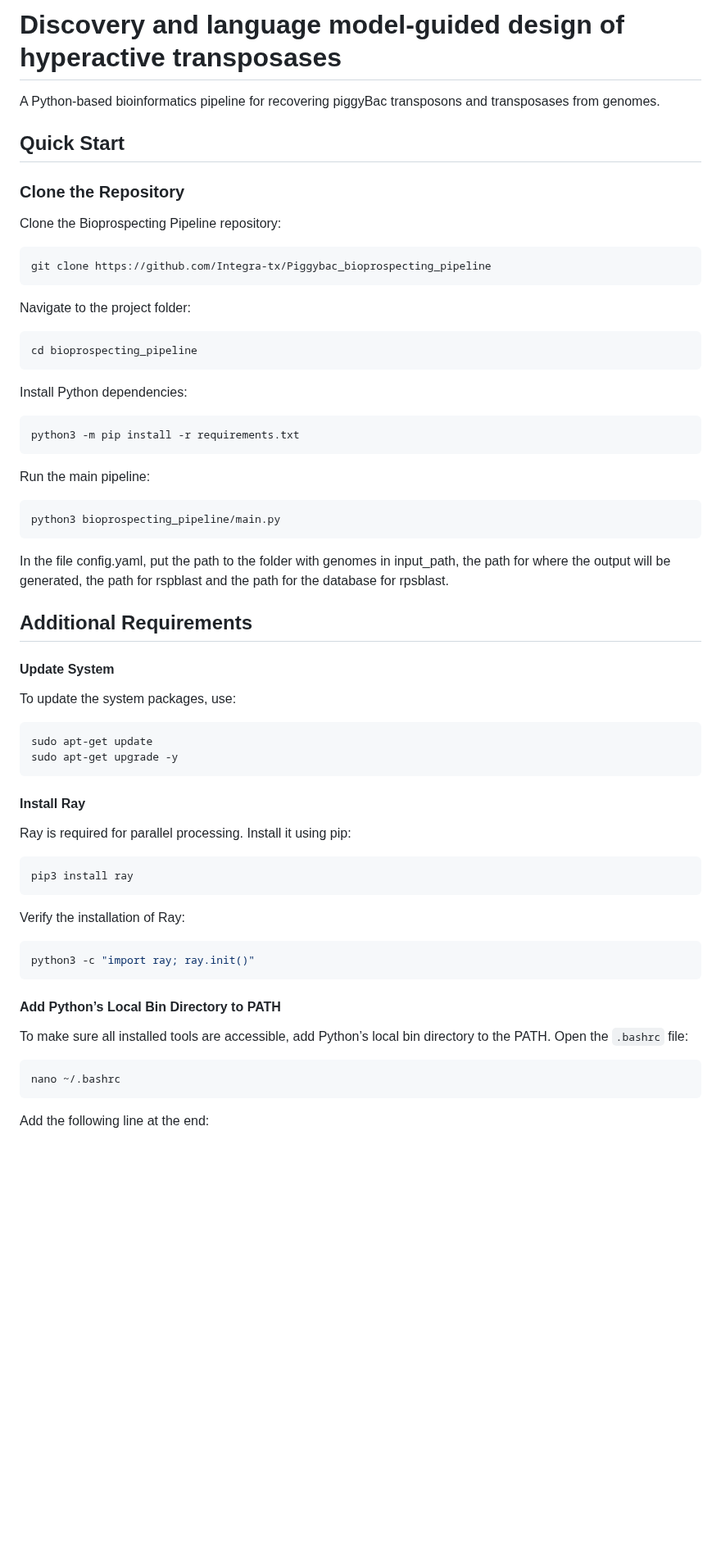
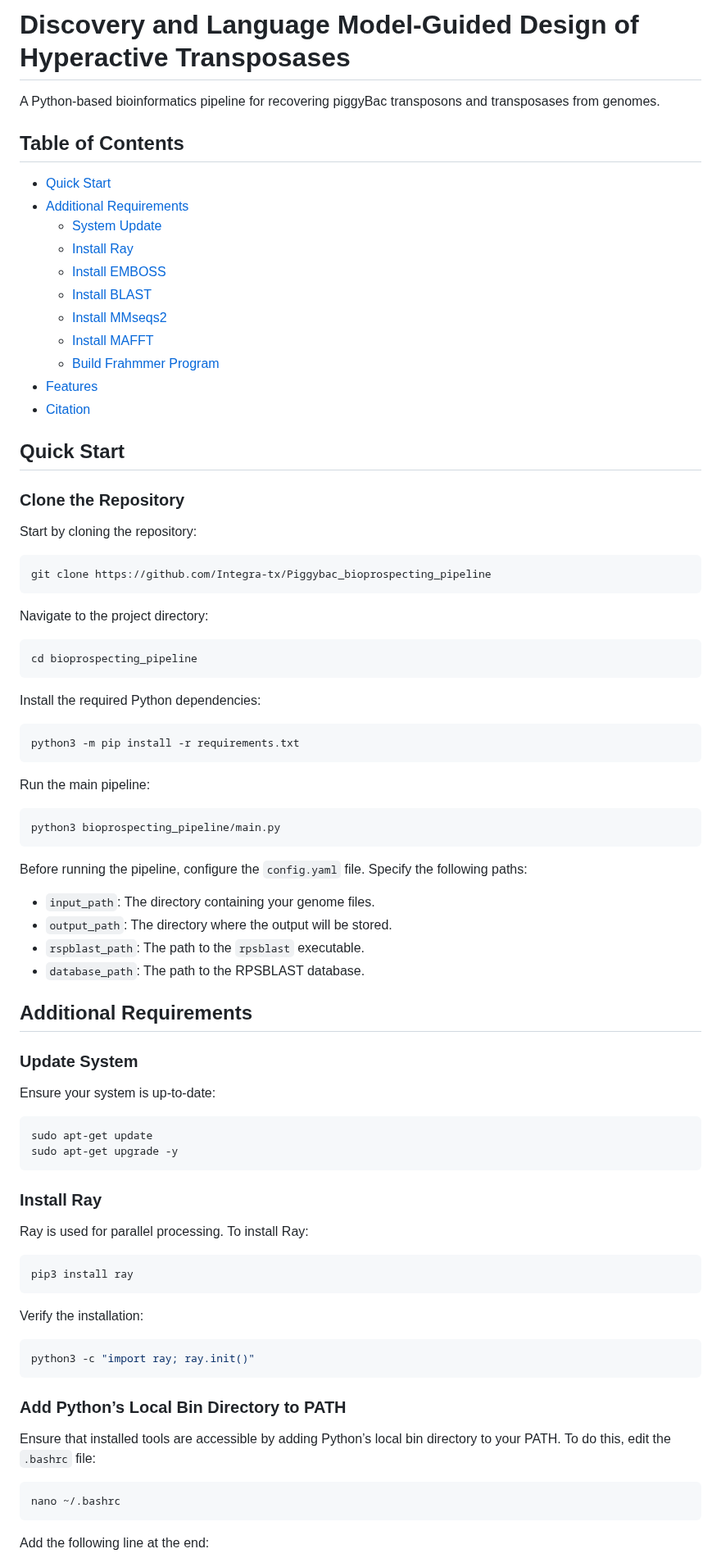
Before and after one commit to Integra-tx/Piggybac_bioprospecting_pipeline, a Markdown page: README.md, the part around one of its changes. Shown at 82% size. Rendered like a GitHub page; blank space fills up the shorter version.

````diff
--- a/README.md
+++ b/README.md
@@ -1,24 +1,39 @@
-# Discovery and language model-guided design of hyperactive transposases
+
+# Discovery and Language Model-Guided Design of Hyperactive Transposases
 
 A Python-based bioinformatics pipeline for recovering piggyBac transposons and transposases from genomes.
 
+## Table of Contents
+
+- [Quick Start](#quick-start)
+- [Additional Requirements](#additional-requirements)
+  - [System Update](#update-system)
+  - [Install Ray](#install-ray)
+  - [Install EMBOSS](#install-emboss)
+  - [Install BLAST](#install-blast)
+  - [Install MMseqs2](#install-mmseqs2)
+  - [Install MAFFT](#install-mafft)
+  - [Build Frahmmer Program](#build-the-frahmmer-program)
+- [Features](#features)
+- [Citation](#citation)
 
 ## Quick Start
 
 ### Clone the Repository
-Clone the Bioprospecting Pipeline repository:
+
+Start by cloning the repository:
 
 ```bash
 git clone https://github.com/Integra-tx/Piggybac_bioprospecting_pipeline
 ```
 
-Navigate to the project folder:
+Navigate to the project directory:
 
 ```bash
 cd bioprospecting_pipeline
 ```
 
-Install Python dependencies:
+Install the required Python dependencies:
 
 ```bash
 python3 -m pip install -r requirements.txt
@@ -29,33 +44,41 @@ Run the main pipeline:
 ```bash
 python3 bioprospecting_pipeline/main.py
 ```
-In the file config.yaml, put the path to the folder with genomes in input_path, the path for where the output will be generated, the path for rspblast and the path for the database for rpsblast.
+
+Before running the pipeline, configure the `config.yaml` file. Specify the following paths:
+- `input_path`: The directory containing your genome files.
+- `output_path`: The directory where the output will be stored.
+- `rspblast_path`: The path to the `rpsblast` executable.
+- `database_path`: The path to the RPSBLAST database.
 
 ## Additional Requirements
 
-#### Update System
-To update the system packages, use:
+### Update System
+
+Ensure your system is up-to-date:
 
 ```bash
 sudo apt-get update
 sudo apt-get upgrade -y
 ```
 
-#### Install Ray
-Ray is required for parallel processing. Install it using pip:
+### Install Ray
+
+Ray is used for parallel processing. To install Ray:
 
 ```bash
 pip3 install ray
 ```
 
-Verify the installation of Ray:
+Verify the installation:
 
 ```bash
 python3 -c "import ray; ray.init()"
 ```
 
-#### Add Python’s Local Bin Directory to PATH
-To make sure all installed tools are accessible, add Python’s local bin directory to the PATH. Open the `.bashrc` file:
+### Add Python’s Local Bin Directory to PATH
+
+Ensure that installed tools are accessible by adding Python’s local bin directory to your PATH. To do this, edit the `.bashrc` file:
 
 ```bash
 nano ~/.bashrc
````
Also changed, not shown: other parts of README.md (+46 -29 lines).
